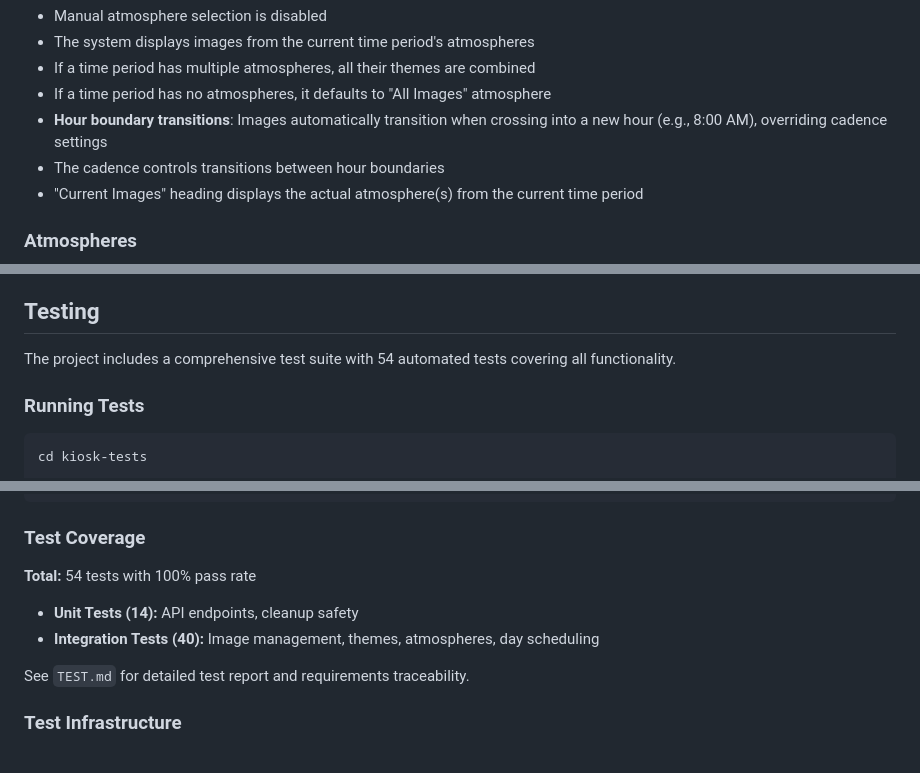
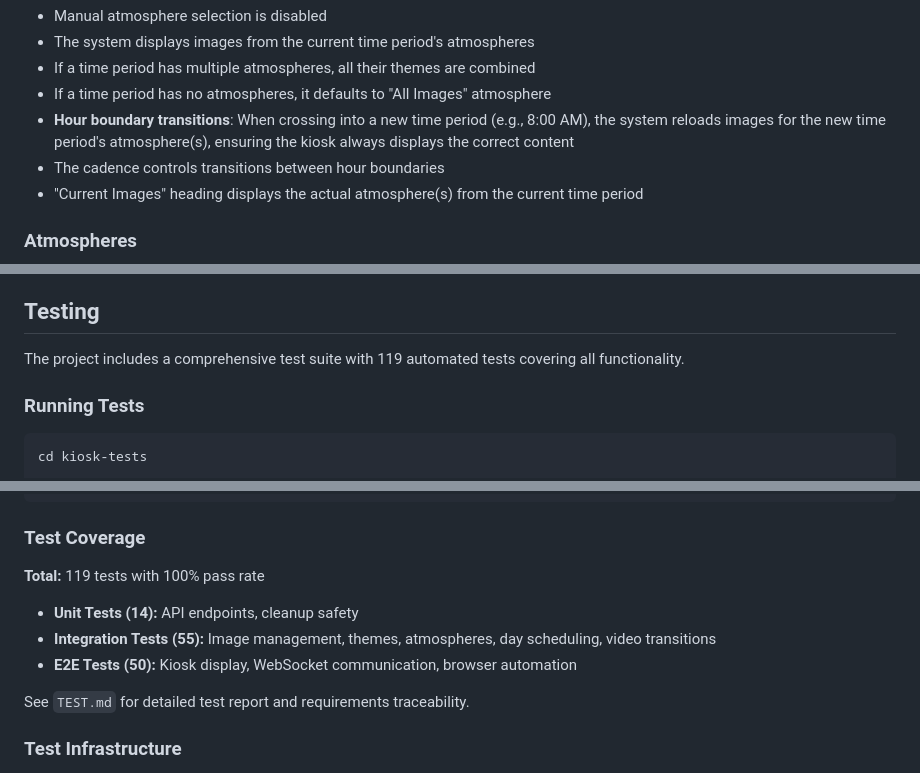
Before and after one commit to yodalf/art-kiosk, a Markdown page: README.md, 3 parts joined by grey strips. Rendered like a GitHub page.

```diff
--- a/README.md
+++ b/README.md
@@ -350,7 +350,7 @@ When Day Scheduling is enabled:
 - The system displays images from the current time period's atmospheres
 - If a time period has multiple atmospheres, all their themes are combined
 - If a time period has no atmospheres, it defaults to "All Images" atmosphere
-- **Hour boundary transitions**: Images automatically transition when crossing into a new hour (e.g., 8:00 AM), overriding cadence settings
+- **Hour boundary transitions**: When crossing into a new time period (e.g., 8:00 AM), the system reloads images for the new time period's atmosphere(s), ensuring the kiosk always displays the correct content
 - The cadence controls transitions between hour boundaries
 - "Current Images" heading displays the actual atmosphere(s) from the current time period
 
@@ -683,7 +683,7 @@ The system automatically updates all references (enabled state, theme assignment
 
 ## Testing
 
-The project includes a comprehensive test suite with 54 automated tests covering all functionality.
+The project includes a comprehensive test suite with 119 automated tests covering all functionality.
 
 ### Running Tests
 
@@ -707,9 +707,10 @@ pytest -v
 
 ### Test Coverage
 
-**Total:** 54 tests with 100% pass rate
+**Total:** 119 tests with 100% pass rate
 - **Unit Tests (14):** API endpoints, cleanup safety
-- **Integration Tests (40):** Image management, themes, atmospheres, day scheduling
+- **Integration Tests (55):** Image management, themes, atmospheres, day scheduling, video transitions
+- **E2E Tests (50):** Kiosk display, WebSocket communication, browser automation
 
 See `TEST.md` for detailed test report and requirements traceability.
 
```
Also changed, not shown: ARCHITECTURE.md (+16 -0 lines), REQUIREMENTS.md (+2 -2 lines).
